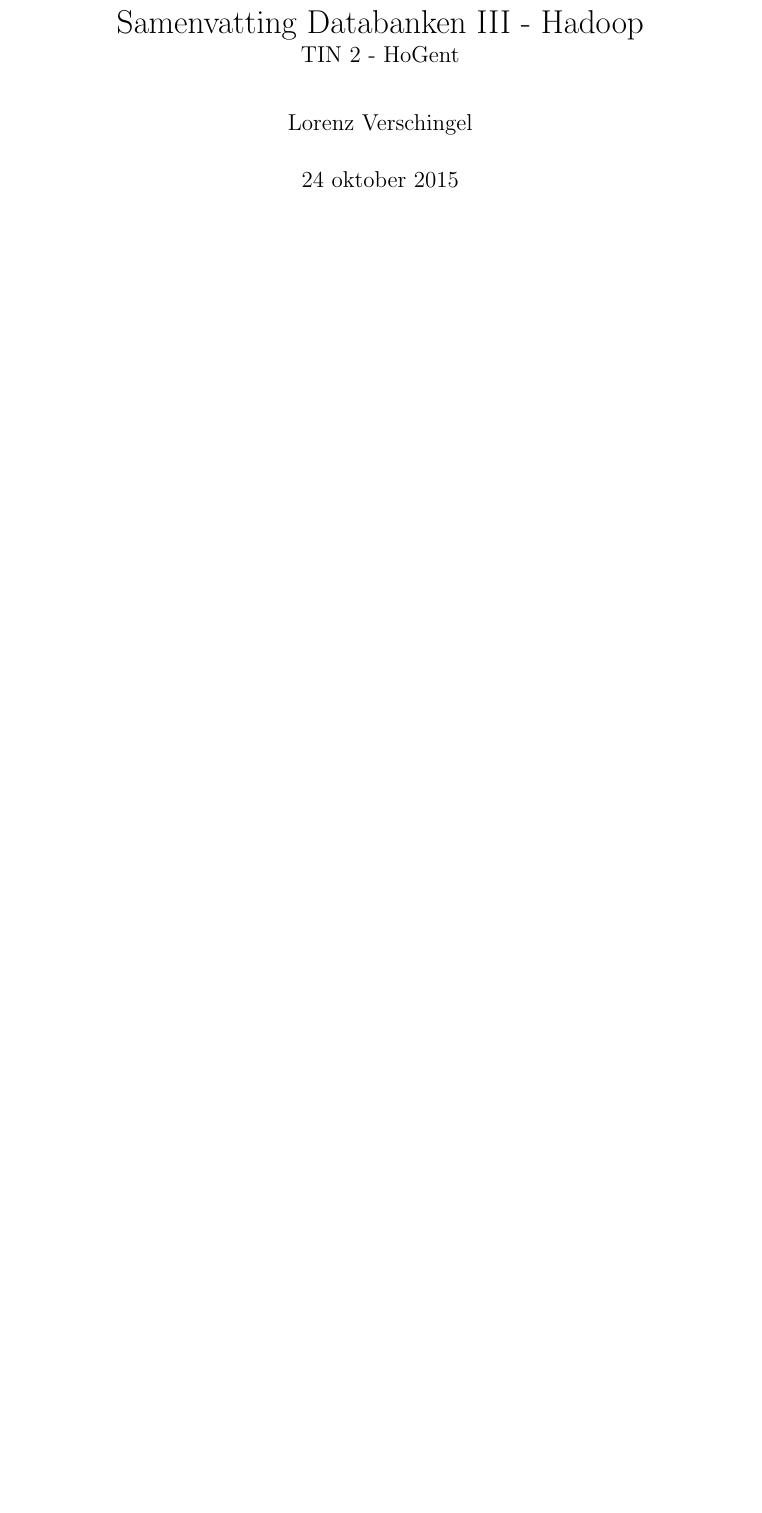
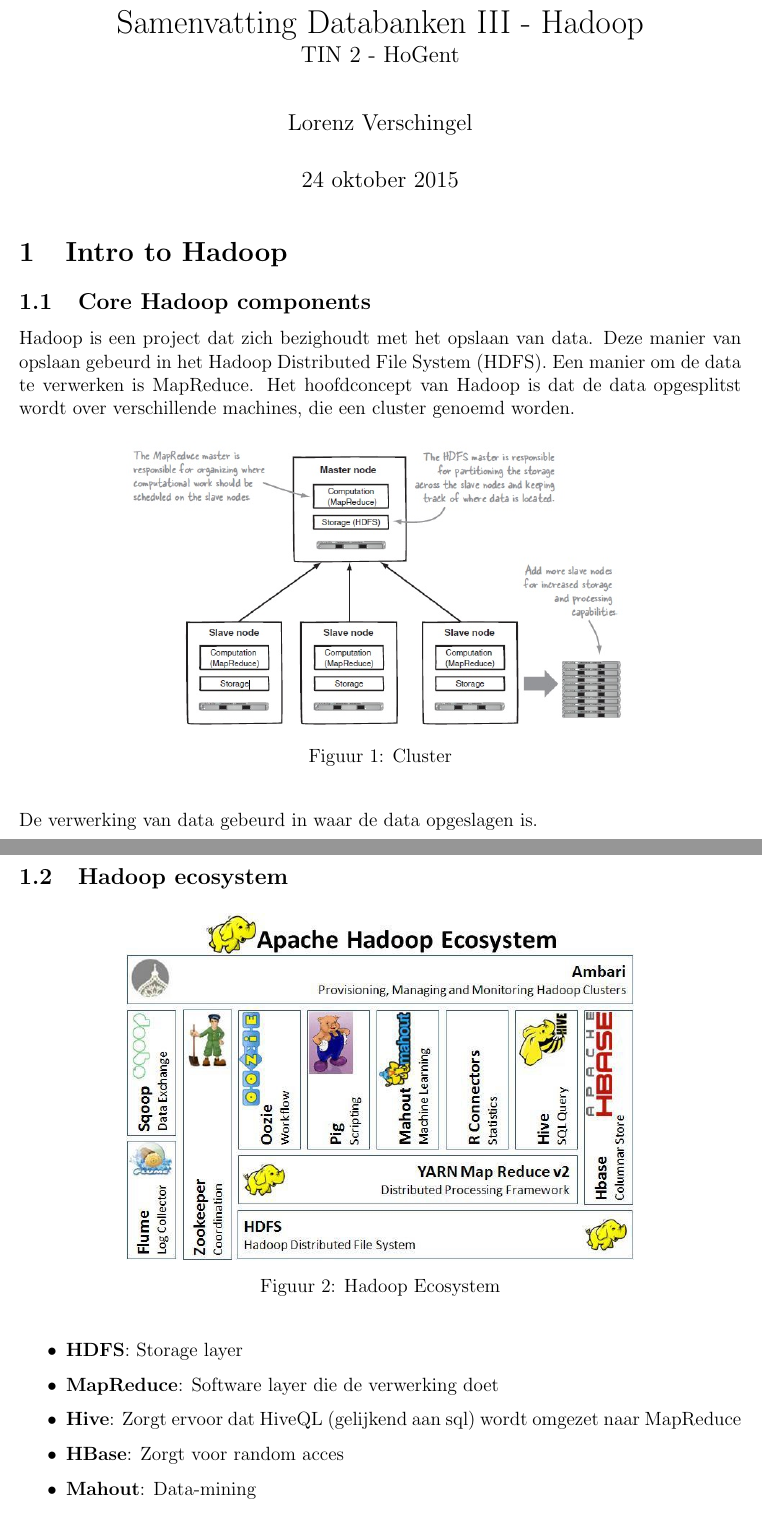
Before and after one commit to Tyslan/Samenvattingen-HoGent, a LaTeX document (3e jaar 1e semester/Hadoop/Hadoop.tex): part of the page before the commit and two parts of pages 1 and 2 of 2 after it, the two joined at a grey line, cut so that both start at the same text, the shorter picture padded with empty space. Compiled offline with pdfLaTeX.

Commit message:
Intro to Hadoop

```diff
--- a/3e jaar 1e semester/Hadoop/Hadoop.tex
+++ b/3e jaar 1e semester/Hadoop/Hadoop.tex
@@ -17,3 +17,35 @@
 
 \begin{document}
 \maketitle
+\section{Intro to Hadoop}
+\subsection{Core Hadoop components}
+Hadoop is een project dat zich bezighoudt met het opslaan van data.
+Deze manier van opslaan gebeurd in het Hadoop Distributed File System (HDFS).
+Een manier om de data te verwerken is MapReduce.
+Het hoofdconcept van Hadoop is dat de data opgesplitst wordt over verschillende machines, die een cluster genoemd worden.
+
+\begin{figure}[H]
+\centering
+\includegraphics[scale=0.75]{img/HadoopCluster.jpg}
+\caption{Cluster}
+\label{hadoop-cluster}
+\end{figure}
+
+De verwerking van data gebeurd in waar de data opgeslagen is.
+
+\subsection{Hadoop ecosystem}
+
+\begin{figure}[H]
+\centering
+\includegraphics[scale=0.75]{img/HadoopEcosystem.jpg}
+\caption{Hadoop Ecosystem}
+\label{hadoop-ecosystem}
+\end{figure}
+
+\begin{itemize}
+\item \textbf{HDFS}: Storage layer
+\item \textbf{MapReduce}: Software layer die de verwerking doet
+\item \textbf{Hive}: Zorgt ervoor dat HiveQL (gelijkend aan sql) wordt omgezet naar MapReduce
+\item \textbf{HBase}: Zorgt voor random acces
+\item \textbf{Mahout}: Data-mining
+\item \textbf{Sqoop}: Exporteren en importeren naar relationele database
```
Also changed, not shown: 3e jaar 1e semester/Hadoop/Hadoop.pdf, 3e jaar 1e semester/Hadoop/img/HadoopCluster.jpg (added), 3e jaar 1e semester/Hadoop/img/HadoopEcosystem.jpg (added), 3e jaar 1e semester/Hadoop/Hadoop.tex (12 more changed lines).
